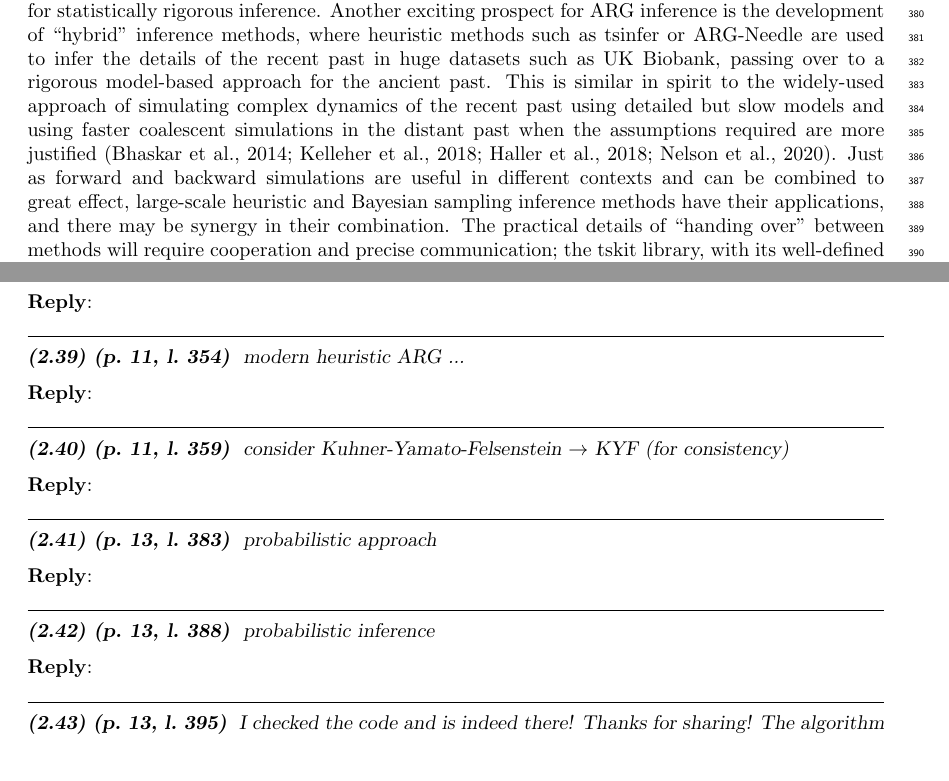
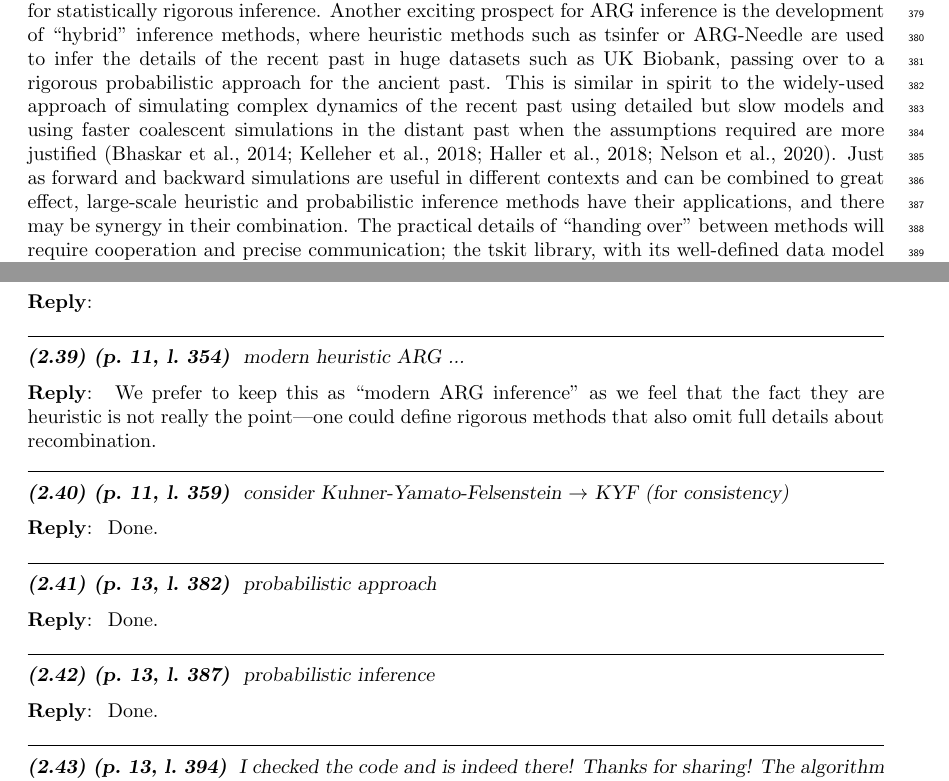
Before and after one commit to petrelharp/smc-bit-paper, a LaTeX paper (paper.tex, which reads review-responses.tex): two parts of pages 13 and 26 of 26, joined at a grey line, cut so that both start at the same text. Compiled offline with pdfLaTeX.

Commit message:
More review points

```diff
--- a/paper.tex
+++ b/paper.tex
@@ -1186,7 +1186,7 @@ Another exciting prospect for ARG inference is the development of
 ``hybrid'' inference methods, where heuristic methods such as
 tsinfer or ARG-Needle are used to infer
 the details of the recent past in huge datasets such as
-UK Biobank, passing over to a rigorous model-based approach \revpoint{2}{41}
+UK Biobank, passing over to a rigorous probabilistic approach \revpoint{2}{41}
 for the ancient past.
 This is similar in spirit to the widely-used approach
 of simulating complex dynamics of the recent past using
@@ -1200,7 +1200,7 @@ kelleher_efficient_2018,haller_tree_2018,nelson_accounting_2020}.
 % it spelled out.
 Just as forward and backward simulations are useful in different contexts
 and can be combined to great effect,
-large-scale heuristic and Bayesian sampling inference  \revpoint{2}{42}
+large-scale heuristic and probabilistic inference  \revpoint{2}{42}
 methods have their applications, and there may be synergy in their combination.
 % This is pretty weak, tbh.
 The practical details of ``handing over'' between methods
--- a/review-responses.tex
+++ b/review-responses.tex
@@ -436,6 +436,10 @@ Done.
 \end{point}
 
 \reply{
+We prefer to keep this as ``modern ARG inference'' as we feel
+that the fact they are heuristic is not really the point---one
+could define rigorous methods that also omit full details
+about recombination.
 }
 
 \begin{point}{\revref} % 358:
@@ -443,6 +447,7 @@ Done.
 \end{point}
 
 \reply{
+Done.
 }
 
 \begin{point}{\revref} % 381:
@@ -450,6 +455,7 @@ Done.
 \end{point}
 
 \reply{
+Done.
 }
 
 \begin{point}{\revref} % 387:
@@ -457,6 +463,7 @@ Done.
 \end{point}
 
 \reply{
+Done.
 }
 
 \begin{point}{\revref} % 392-394:
```
Also changed, not shown: paper.tex (2 more changed lines).
